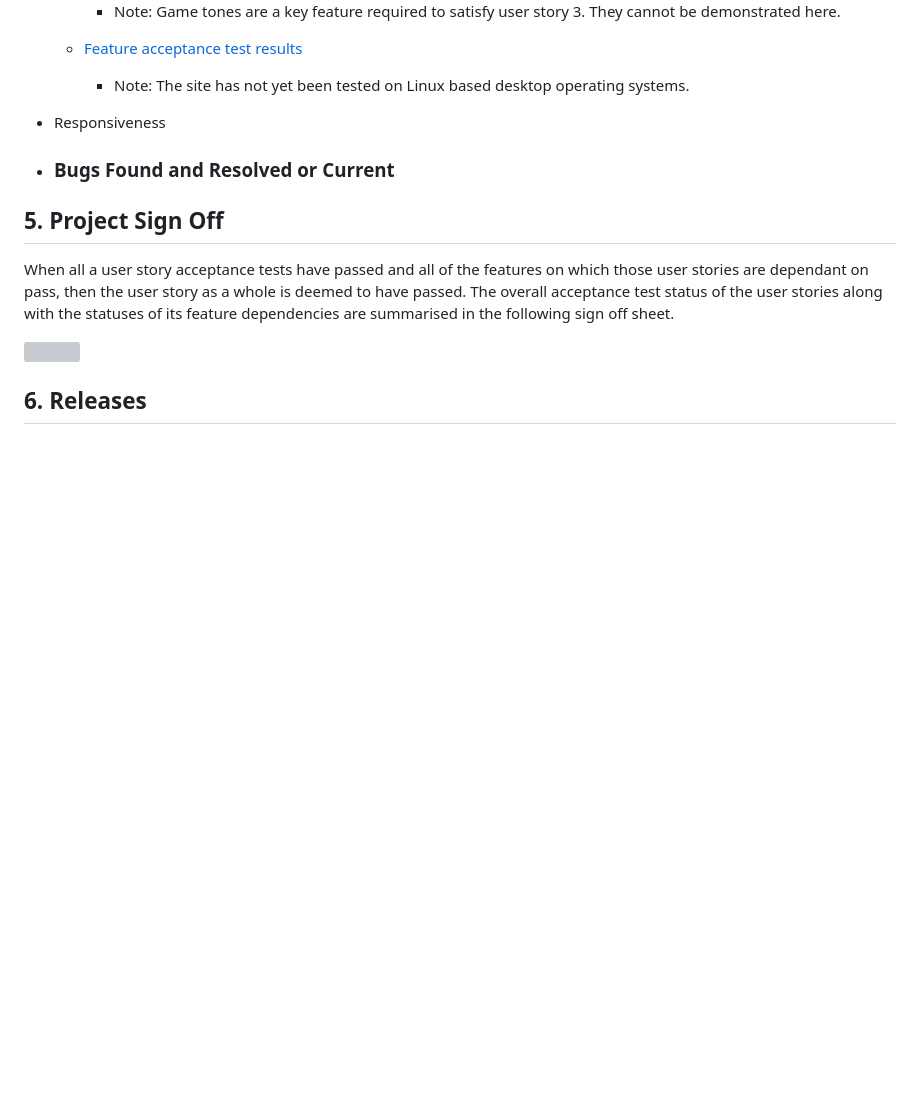
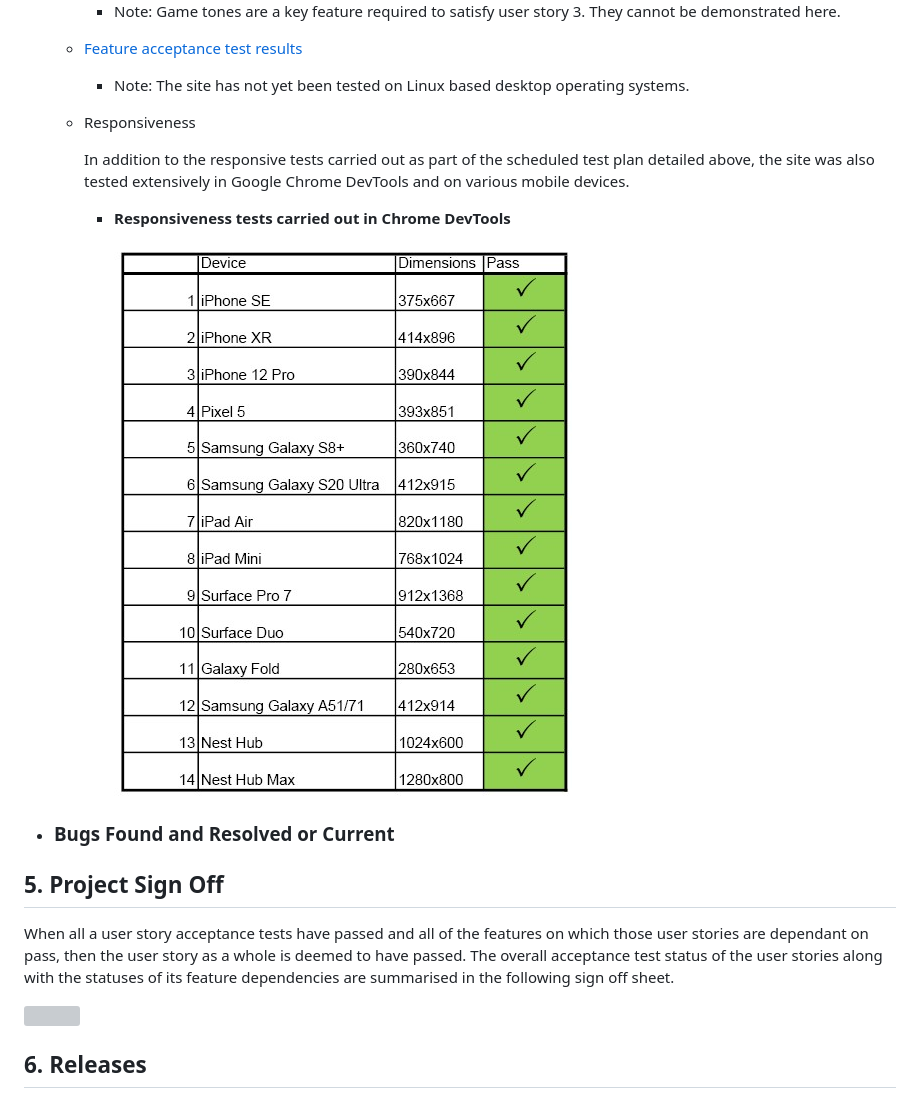
Before and after one commit to Stephen-J-Whitaker/memory-game, a Markdown page: README.md, the part around the change. GitHub-like rendering; pictures changed too: docs/images/readme-responsiveness-test-results.jpg (added); blank space fills up the shorter version; grey boxes are pictures that could not be loaded.

Commit message:
Docs: Add responsiveness test results to readme

```diff
--- a/README.md
+++ b/README.md
@@ -424,7 +424,13 @@ The game is extremely easy to learn for those who are new to it and the combinat
       - Note: The site has not yet been tested on Linux based desktop operating systems.
 
 
-- Responsiveness
+  - Responsiveness
+
+    In addition to the responsive tests carried out as part of the scheduled test plan detailed above, the site was also tested extensively in Google Chrome DevTools and on various mobile devices.
+
+    - **Responsiveness tests carried out in Chrome DevTools**
+
+      ![Chrome DevTools responsiveness test results](docs/images/readme-responsiveness-test-results.jpg)
 
 - ### **Bugs Found and Resolved or Current**
 
```
